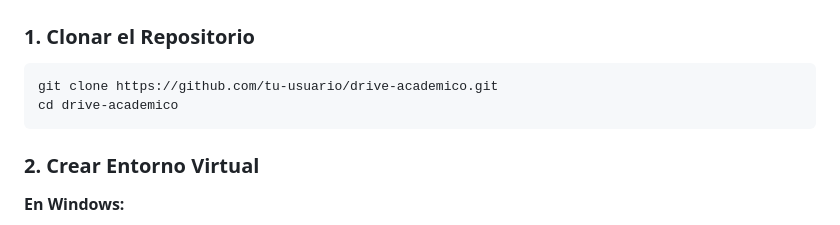
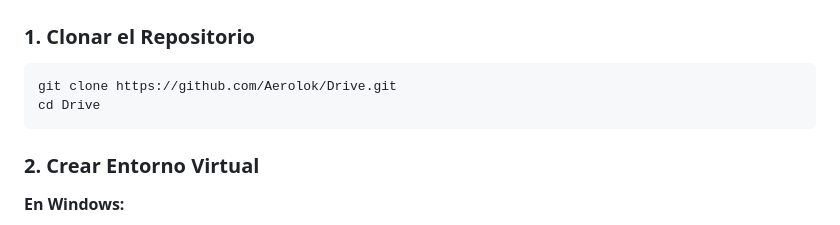
Before and after one commit to Aerolok/Drive, a Markdown page: README.md, the part around the change. GitHub-like rendering.

Commit message:
Actualizar README

````diff
--- a/README.md
+++ b/README.md
@@ -30,8 +30,8 @@ Un sistema web desarrollado en Django para la gestión y organización de archiv
 ### 1. Clonar el Repositorio
 
 ```bash
-git clone https://github.com/tu-usuario/drive-academico.git
-cd drive-academico
+git clone https://github.com/Aerolok/Drive.git
+cd Drive
 ```
 
 ### 2. Crear Entorno Virtual
````
